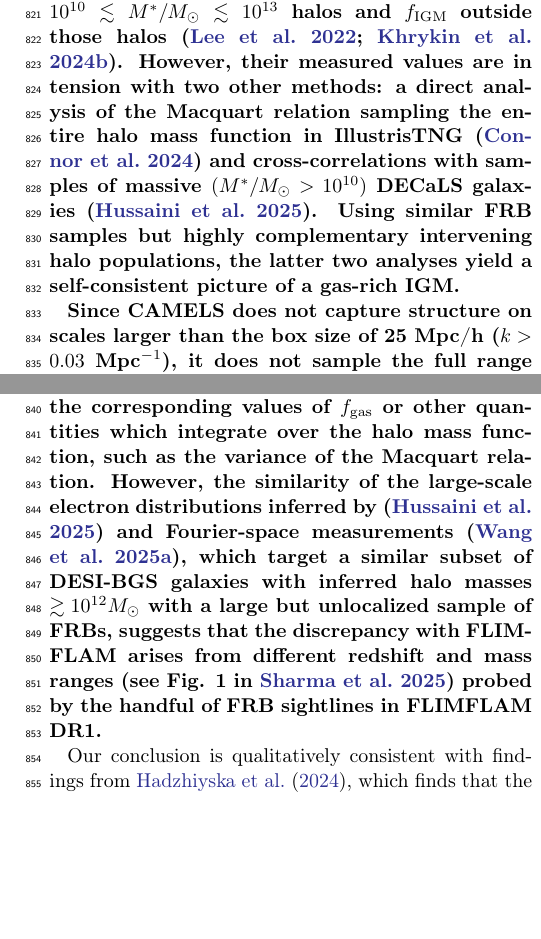
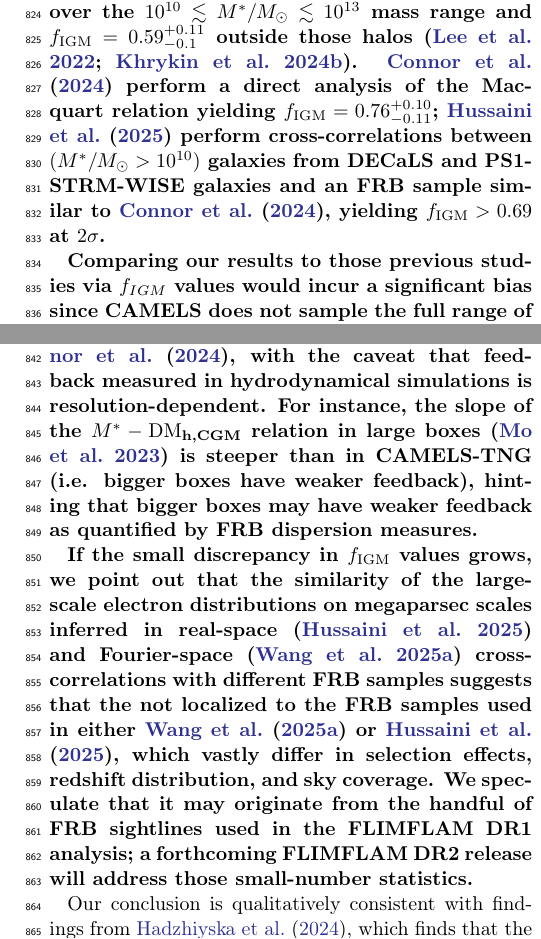
Before and after one commit to leungcalvin/kko_host_paper, a LaTeX paper (dmh_companion_paper.tex): two parts of the columns of page 13 of 20, joined at a grey line, cut so that both start at the same text, the shorter picture padded with empty space. Compiled offline with pdfLaTeX.

Commit message:
wordsmithing

```diff
--- a/dmh_companion_paper.tex
+++ b/dmh_companion_paper.tex
@@ -491,11 +491,13 @@ We quantify the strength of feedback using the matter power spectrum suppression
 In simulations like CAMELS, this is defined as $S(k) \equiv P_{\rm hydro}/P_{\rm nbody}$ calculated from the same snapshots used in \S~\ref{sec:camels} for our $M^*-\dmh$ measurements. The suppression factors measured in the same CAMELS snapshots are plotted in Fig.~\ref{fig:sk} for the three models considered here, where $S(k) = 1$ corresponds to no feedback (i.e. gas traces dark matter exactly), and $S(k) \to 0$ corresponds to strong feedback which causes a suppression of the matter power spectrum.
 The suppression factor inferred from Dark Energy Survey~\citep{chen2023constraining} and Subaru Hyper Suprime Cam~\citep{terasawa2025exploring} power spectra are also plotted for comparison in Fig.~\ref{fig:sk}.
 
-\msbold{Our conclusions about the strength of feedback are complementary to other FRB-based methodologies. For instance, spectroscopic mapping of FRB foregrounds (FLIMFLAM) probes feedback by inferring the gas fractions $f_\mathrm{gas}$ within $10^{10} \lesssim M^*/M_\odot \lesssim 10^{13}$ halos and $f_\mathrm{IGM}$ outside those halos~\citep{lee2022constraining,khrykin2024flimflam}. However, their measured values are in tension with two other methods: a direct analysis of the Macquart relation sampling the entire halo mass function in IllustrisTNG~\citep{connor2024gas} and cross-correlations with samples of massive $(M^*/M_\odot > 10^{10})$ DECaLS galaxies~\citep{hussaini2025correlation}. Using similar FRB samples but highly complementary intervening halo populations, the latter two analyses yield a self-consistent picture of a gas-rich IGM.}
+\msbold{Our conclusions are complementary to other FRB-based studies of feedback, which have quantified baryonic feedback using halo and IGM gas fractions. For instance, spectroscopic mapping of FRB foregrounds (FLIMFLAM DR1) probes feedback towards several FRB sightlines by inferring the gas fraction $f_\mathrm{gas} = 0.55^{+0.26}_{-0.29}$ averaged over the $10^{10} \lesssim M^*/M_\odot \lesssim 10^{13}$ mass range and $f_\mathrm{IGM} = 0.59^{+0.11}_{-0.1}$ outside those halos~\citep{lee2022constraining,khrykin2024flimflam}. \citet{connor2024gas} perform a direct analysis of the Macquart relation yielding $f_\mathrm{IGM} = 0.76^{+0.10}_{-0.11}$;~\citet{hussaini2025correlation} perform cross-correlations between $(M^*/M_\odot > 10^{10})$ galaxies from DECaLS and PS1-STRM-WISE galaxies and an FRB sample similar to~\citet{connor2024gas}, yielding $f_\mathrm{IGM} > 0.69$ at $2\sigma$.}
 
-\msbold{Since CAMELS does not capture structure on scales larger than the box size of 25 Mpc/h ($k > 0.03$ Mpc$^{-1}$), it does not sample the full range of the halo mass function, or include contributions to the smoothing of the density field on large scales from group and cluster-scale halos. This makes it difficult to predict from CAMELS the corresponding values of $f_\mathrm{gas}$ or other quantities which integrate over the halo mass function, such as the variance of the Macquart relation. However, the similarity of the large-scale electron distributions inferred by~\citep{hussaini2025correlation} and Fourier-space measurements~\citep{wang2025measurement}, which target a similar subset of DESI-BGS galaxies with inferred halo masses $\gtrsim 10^{12} M_\odot$ with a large but unlocalized sample of FRBs, suggests that the discrepancy with FLIMFLAM arises from different redshift and mass ranges~\citep[see Fig. 1 in][]{sharma2025hydrodynamical} probed by the handful of FRB sightlines in FLIMFLAM DR1.}
+\msbold{Comparing our results to those previous studies via $f_{IGM}$ values would incur a significant bias since CAMELS does not sample the full range of the halo mass function. In terms of $f_\mathrm{gas}$, whose values in CAMELS-TNG and CAMELS-SIMBA models decline from $f_\mathrm{gas} \sim 0.5$ at $M_h \sim 10^{11}$ to 0.3 at $M_h \sim 10^{13}$~\citep{medlock2024quantifying}, our constraints are compatible with both FLIMFLAM DR1 and~\citet{connor2024gas}, with the caveat that feedback measured in hydrodynamical simulations is resolution-dependent. For instance, the slope of the $M^*-\dmhcgm$ relation in large boxes~\citep{mo2023dispersion} is steeper than in CAMELS-TNG (i.e. bigger boxes have weaker feedback), hinting that bigger boxes may have weaker feedback as quantified by FRB dispersion measures.}
 
-Our conclusion is qualitatively consistent with findings from~\citet{hadzhiyska2024evidence}, which finds that the feedback implementation in IllustrisTNG is too weak to explain observations of the kinetic Sunyaev-Zeldovich effect. We can provide a comparison to other measurements of baryonic feedback subject to the important caveat that the small volume of CAMELS snapshots considered in this work does not sample the redshift range or the range of the halo mass function to which cosmic shear measurements are most sensitive~\citep{tr_oster2022joint,aric_o2023des,terasawa2025exploring}. Our comparison probes feedback from galaxies in the range $10^9 < M/M_\odot < 10^{11}$ which correspond roughly to halos at $M_h \sim 10^{11-13} M_\odot$ halos at $z \sim 0$. In contrast, cosmic shear analyses target halo masses of $M_h \sim 10^{12-14}$ at earlier times ($z \sim 0.5$ for the Kilo-Degree Survey and DES and $z\sim 0.9$ for Subaru-HSC).
+\msbold{If the small discrepancy in $f_\mathrm{IGM}$ values grows, we point out that the similarity of the large-scale electron distributions on megaparsec scales inferred in real-space~\citep{hussaini2025correlation} and Fourier-space~\citep{wang2025measurement} cross-correlations with different FRB samples suggests that the not localized to the FRB samples used in either~\citet{wang2025measurement} or~\citet{hussaini2025correlation}, which vastly differ in selection effects, redshift distribution, and sky coverage. We speculate that it may originate from the handful of FRB sightlines used in the FLIMFLAM DR1 analysis; a forthcoming FLIMFLAM DR2 release will address those small-number statistics.}
+
+Our conclusion is qualitatively consistent with findings from~\citet{hadzhiyska2024evidence}, which finds that the feedback implementation in the large IllustrisTNG-300 boxes is too weak to explain observations of the kinetic Sunyaev-Zeldovich effect (see earlier comment about resolution dependence). We can provide a comparison to other measurements of baryonic feedback subject to the important caveat that the small volume of CAMELS snapshots considered in this work does not sample the redshift range or the range of the halo mass function to which cosmic shear measurements are most sensitive~\citep{tr_oster2022joint,aric_o2023des,terasawa2025exploring}. Our comparison probes feedback from galaxies in the range $10^9 < M/M_\odot < 10^{11}$ which correspond roughly to halos at $M_h \sim 10^{11-13} M_\odot$ halos at $z \sim 0$. In contrast, cosmic shear analyses target halo masses of $M_h \sim 10^{12-14}$ at earlier times ($z \sim 0.5$ for the Kilo-Degree Survey and DES and $z\sim 0.9$ for Subaru-HSC).
 We thus consider our results as a lower limit on the impact of feedback: in other words, an indirect upper limit on $S(k,z=0)$. We note that other approaches, short of direct angular cross-correlations~\citep{wang2025measurement}, also quantify feedback through metrics other than $S(k,z)$. Those focus on quantities like the DM-redshift distribution~\citep{macquart2020census,james2021z,sharma2025hydrodynamical}, the baryon spread~\citep{medlock2025constraining} and IGM/CGM baryon fractions~\citep[see e.g.,][]{khrykin2024flimflam,khrykin2024cosmic,connor2024gas,hussaini2025correlation}, and like the work presented here, rely on simulation snapshots to connect their inferences of feedback to $S(k,z)$.
 
 \section{Conclusions and Future Work}
```
Also changed, not shown: dmh_companion_paper.tex (2 more changed lines).
